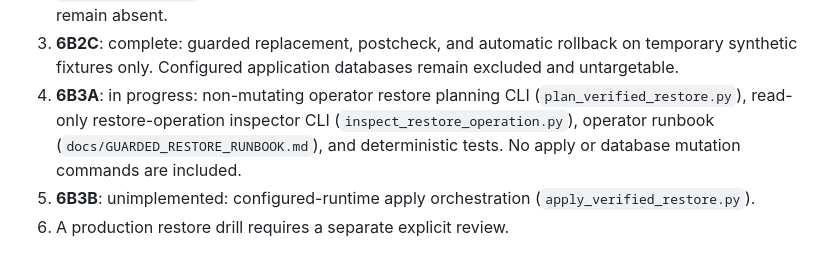
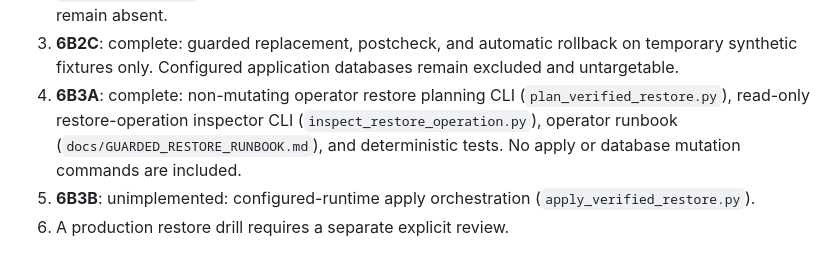
Before and after one commit to alonibh/GarminCoach, a Markdown page: docs/GUARDED_RESTORE_CONTRACT.md, the part around the change. Rendered like a GitHub page.

Commit message:
docs: mark guarded restore phase 6B3A complete

```diff
--- a/docs/GUARDED_RESTORE_CONTRACT.md
+++ b/docs/GUARDED_RESTORE_CONTRACT.md
@@ -266,6 +266,6 @@ Implementation requires separate approvals:
 3. **6B2C**: complete: guarded replacement, postcheck, and automatic rollback
    on temporary synthetic fixtures only. Configured application databases remain
    excluded and untargetable.
-4. **6B3A**: in progress: non-mutating operator restore planning CLI (`plan_verified_restore.py`), read-only restore-operation inspector CLI (`inspect_restore_operation.py`), operator runbook (`docs/GUARDED_RESTORE_RUNBOOK.md`), and deterministic tests. No apply or database mutation commands are included.
+4. **6B3A**: complete: non-mutating operator restore planning CLI (`plan_verified_restore.py`), read-only restore-operation inspector CLI (`inspect_restore_operation.py`), operator runbook (`docs/GUARDED_RESTORE_RUNBOOK.md`), and deterministic tests. No apply or database mutation commands are included.
 5. **6B3B**: unimplemented: configured-runtime apply orchestration (`apply_verified_restore.py`).
 6. A production restore drill requires a separate explicit review.
```
